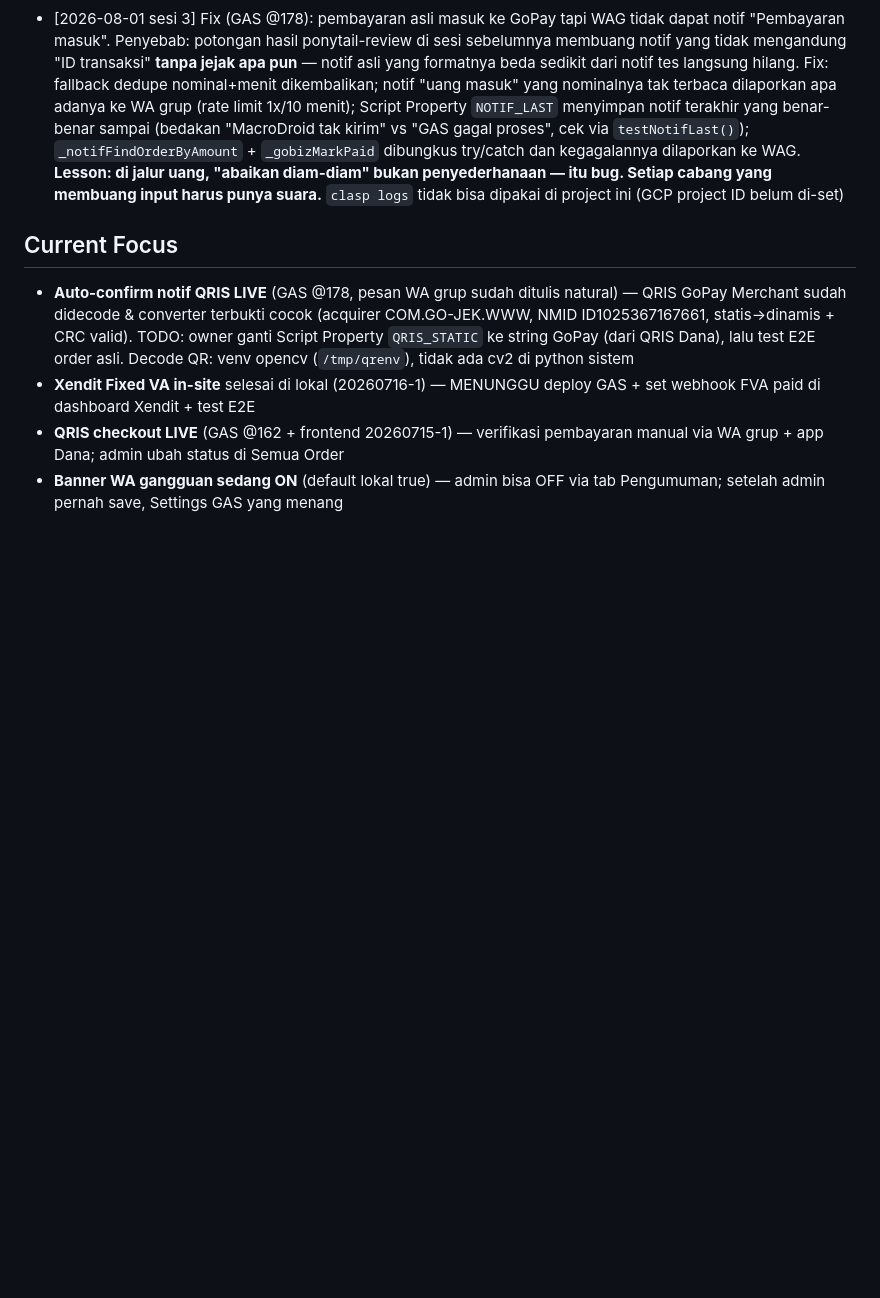
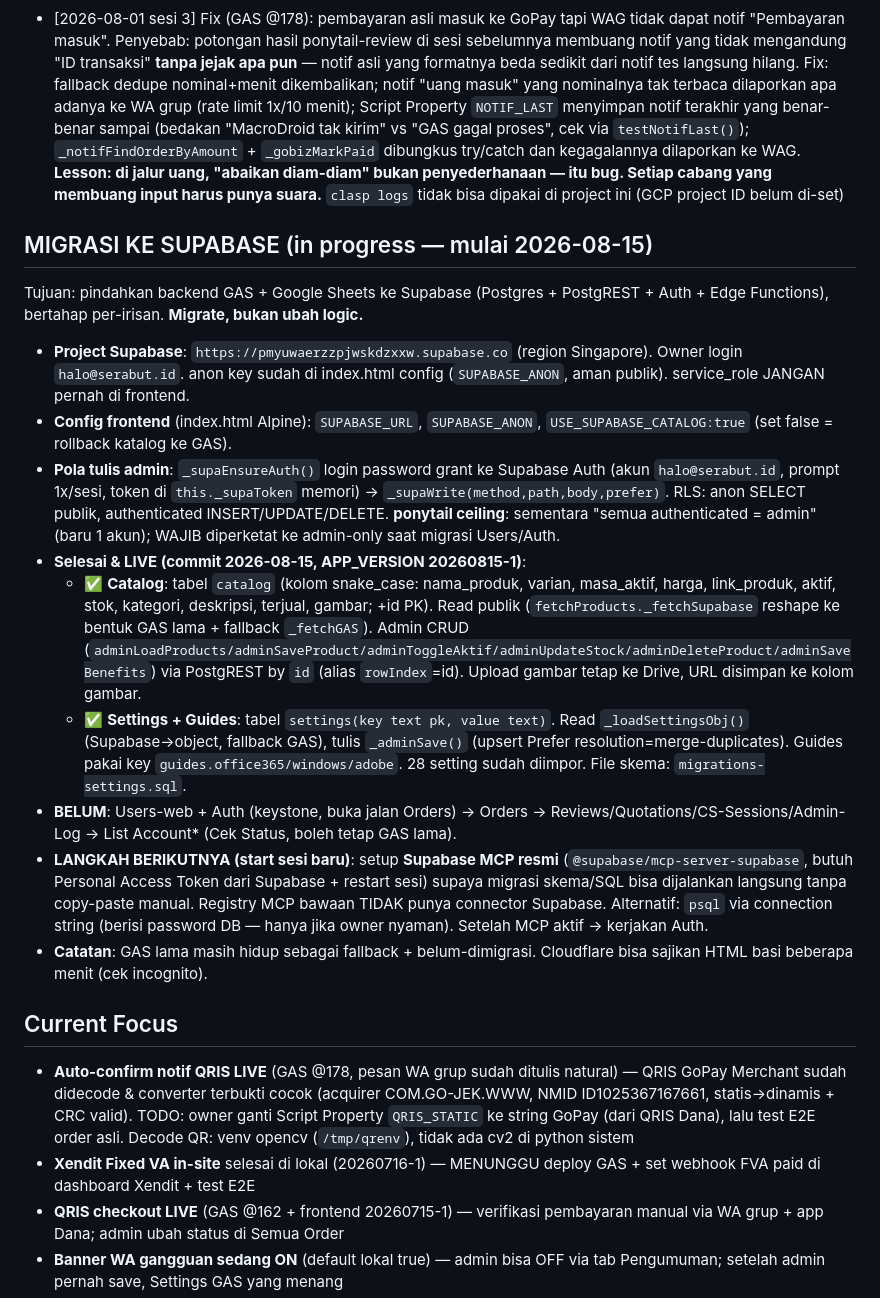
Before and after one commit to halo-serabut/web-serabut, a Markdown page: CLAUDE.md, the part around the change. Rendered like a GitHub page; blank space fills up the shorter version.

Commit message:
docs: catat status migrasi Supabase + langkah setup MCP untuk sesi berikutnya
Co-Authored-By: Claude Opus 4.8 <noreply@anthropic.com>

```diff
--- a/CLAUDE.md
+++ b/CLAUDE.md
@@ -351,6 +351,18 @@ Langsung tanya: "File mana yang perlu diedit?" — jangan explore dulu.
 
 - [2026-08-01 sesi 3] Fix (GAS @178): pembayaran asli masuk ke GoPay tapi WAG tidak dapat notif "Pembayaran masuk". Penyebab: potongan hasil ponytail-review di sesi sebelumnya membuang notif yang tidak mengandung "ID transaksi" **tanpa jejak apa pun** — notif asli yang formatnya beda sedikit dari notif tes langsung hilang. Fix: fallback dedupe nominal+menit dikembalikan; notif "uang masuk" yang nominalnya tak terbaca dilaporkan apa adanya ke WA grup (rate limit 1x/10 menit); Script Property `NOTIF_LAST` menyimpan notif terakhir yang benar-benar sampai (bedakan "MacroDroid tak kirim" vs "GAS gagal proses", cek via `testNotifLast()`); `_notifFindOrderByAmount` + `_gobizMarkPaid` dibungkus try/catch dan kegagalannya dilaporkan ke WAG. **Lesson: di jalur uang, "abaikan diam-diam" bukan penyederhanaan — itu bug. Setiap cabang yang membuang input harus punya suara.** `clasp logs` tidak bisa dipakai di project ini (GCP project ID belum di-set)
 
+## MIGRASI KE SUPABASE (in progress — mulai 2026-08-15)
+Tujuan: pindahkan backend GAS + Google Sheets ke Supabase (Postgres + PostgREST + Auth + Edge Functions), bertahap per-irisan. **Migrate, bukan ubah logic.**
+- **Project Supabase**: `https://pmyuwaerzzpjwskdzxxw.supabase.co` (region Singapore). Owner login `halo@serabut.id`. anon key sudah di index.html config (`SUPABASE_ANON`, aman publik). service_role JANGAN pernah di frontend.
+- **Config frontend** (index.html Alpine): `SUPABASE_URL`, `SUPABASE_ANON`, `USE_SUPABASE_CATALOG:true` (set false = rollback katalog ke GAS).
+- **Pola tulis admin**: `_supaEnsureAuth()` login password grant ke Supabase Auth (akun `halo@serabut.id`, prompt 1x/sesi, token di `this._supaToken` memori) → `_supaWrite(method,path,body,prefer)`. RLS: anon SELECT publik, authenticated INSERT/UPDATE/DELETE. **ponytail ceiling**: sementara "semua authenticated = admin" (baru 1 akun); WAJIB diperketat ke admin-only saat migrasi Users/Auth.
+- **Selesai & LIVE (commit 2026-08-15, APP_VERSION 20260815-1)**:
+  - ✅ **Catalog**: tabel `catalog` (kolom snake_case: nama_produk, varian, masa_aktif, harga, link_produk, aktif, stok, kategori, deskripsi, terjual, gambar; +id PK). Read publik (`fetchProducts._fetchSupabase` reshape ke bentuk GAS lama + fallback `_fetchGAS`). Admin CRUD (`adminLoadProducts/adminSaveProduct/adminToggleAktif/adminUpdateStock/adminDeleteProduct/adminSaveBenefits`) via PostgREST by `id` (alias `rowIndex`=id). Upload gambar tetap ke Drive, URL disimpan ke kolom gambar.
+  - ✅ **Settings + Guides**: tabel `settings(key text pk, value text)`. Read `_loadSettingsObj()` (Supabase→object, fallback GAS), tulis `_adminSave()` (upsert Prefer resolution=merge-duplicates). Guides pakai key `guides.office365/windows/adobe`. 28 setting sudah diimpor. File skema: `migrations-settings.sql`.
+- **BELUM**: Users-web + Auth (keystone, buka jalan Orders) → Orders → Reviews/Quotations/CS-Sessions/Admin-Log → List Account* (Cek Status, boleh tetap GAS lama).
+- **LANGKAH BERIKUTNYA (start sesi baru)**: setup **Supabase MCP resmi** (`@supabase/mcp-server-supabase`, butuh Personal Access Token dari Supabase + restart sesi) supaya migrasi skema/SQL bisa dijalankan langsung tanpa copy-paste manual. Registry MCP bawaan TIDAK punya connector Supabase. Alternatif: `psql` via connection string (berisi password DB — hanya jika owner nyaman). Setelah MCP aktif → kerjakan Auth.
+- **Catatan**: GAS lama masih hidup sebagai fallback + belum-dimigrasi. Cloudflare bisa sajikan HTML basi beberapa menit (cek incognito).
+
 ## Current Focus
 - **Auto-confirm notif QRIS LIVE** (GAS @178, pesan WA grup sudah ditulis natural) — QRIS GoPay Merchant sudah didecode & converter terbukti cocok (acquirer COM.GO-JEK.WWW, NMID ID1025367167661, statis→dinamis + CRC valid). TODO: owner ganti Script Property `QRIS_STATIC` ke string GoPay (dari QRIS Dana), lalu test E2E order asli. Decode QR: venv opencv (`/tmp/qrenv`), tidak ada cv2 di python sistem
 - **Xendit Fixed VA in-site** selesai di lokal (20260716-1) — MENUNGGU deploy GAS + set webhook FVA paid di dashboard Xendit + test E2E
```
